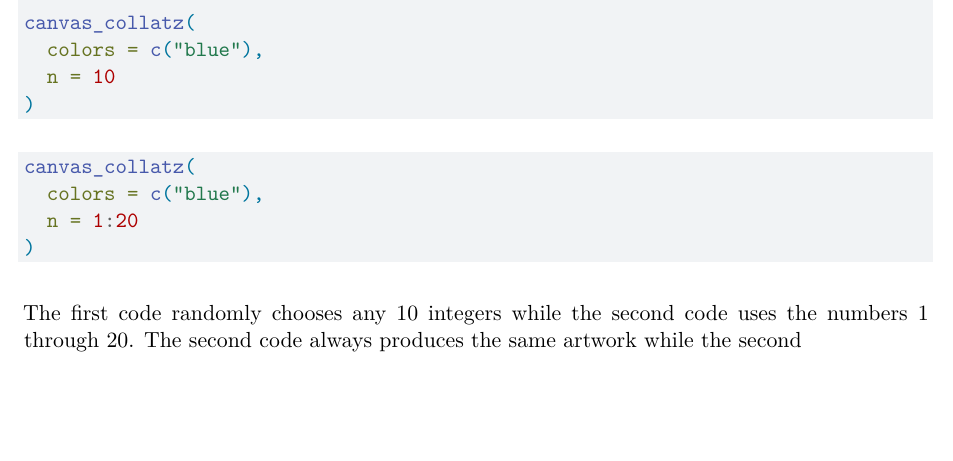
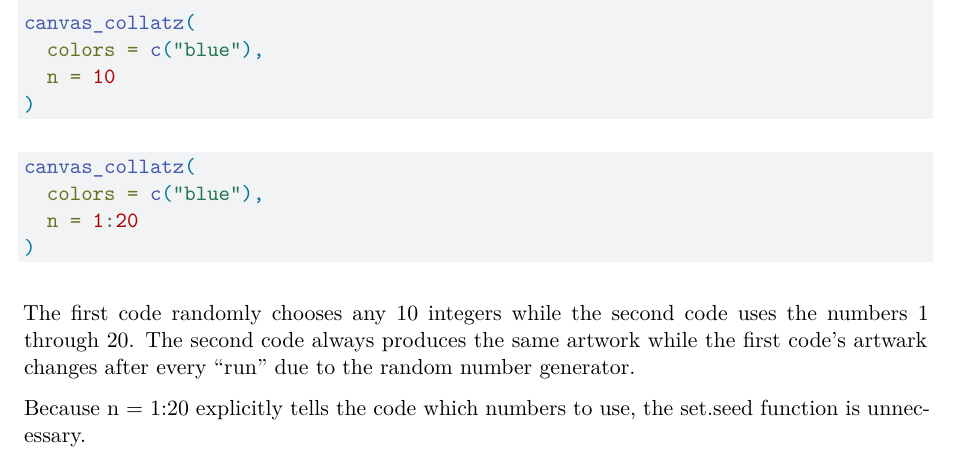
Before and after one commit to TyGarrett-GH/homework-2, a Quarto document (Untitled.qmd): part of page 4 of 4, cut so that both start at the same text, the shorter picture padded with empty space. Rendered offline with R 4.5, knitr and Pandoc in place of Quarto, then LaTeX, with nearby package versions; the code chunks are not run, so their results and figures are left out.

Commit message:
Question 4 completed

````diff
--- a/Untitled.qmd
+++ b/Untitled.qmd
@@ -64,4 +64,6 @@ canvas_collatz(
   n = 1:20
 )
 ```
-The first code randomly chooses any 10 integers while the second code uses the numbers 1 through 20. The second code always produces the same artwork while the second
+The first code randomly chooses any 10 integers while the second code uses the numbers 1 through 20. The second code always produces the same artwork while the first code's artwark changes after every "run" due to the random number generator.
+
+Because n = 1:20 explicitly tells the code which numbers to use, the set.seed function is unnecessary.
````
Also changed, not shown: Untitled.pdf (added).
